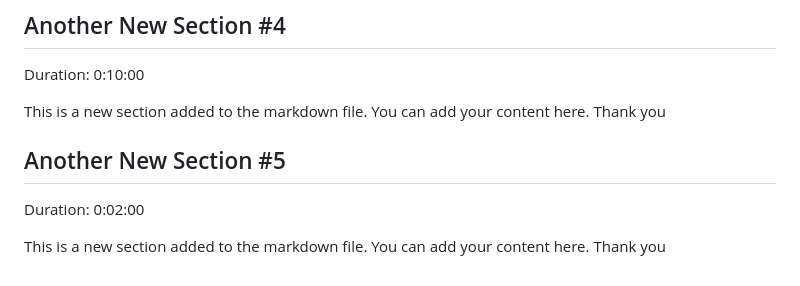
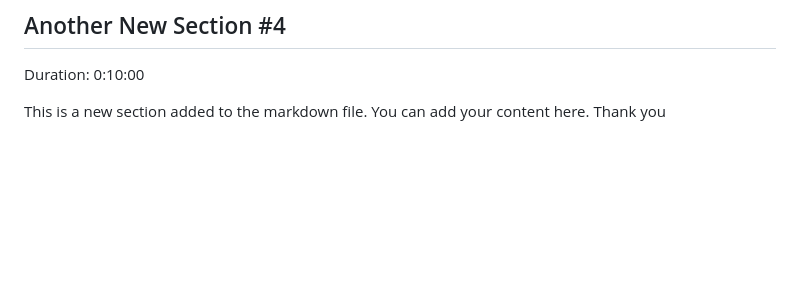
Before and after one commit to nischalon10/codelabtesting, a Markdown page: codelab.md, the part around the change. Rendered like a GitHub page; blank space fills up the shorter version.

Commit message:
Update codelab.md: Remove Another New Section and Update Duration

```diff
--- a/codelab.md
+++ b/codelab.md
@@ -247,8 +247,3 @@ This is a new section added to the markdown file. You can add your content here.
 Duration: 0:10:00
 
 This is a new section added to the markdown file. You can add your content here. Thank you
-
-## Another New Section \#5
-Duration: 0:02:00
-
-This is a new section added to the markdown file. You can add your content here. Thank you
```
